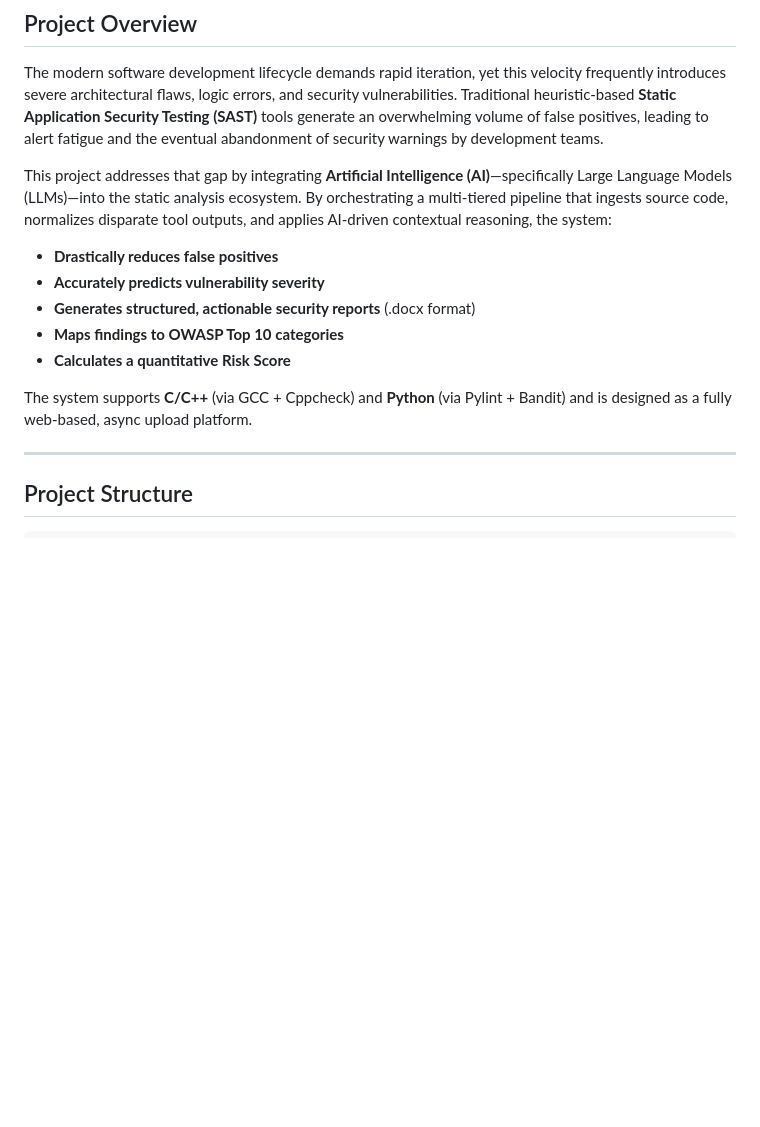
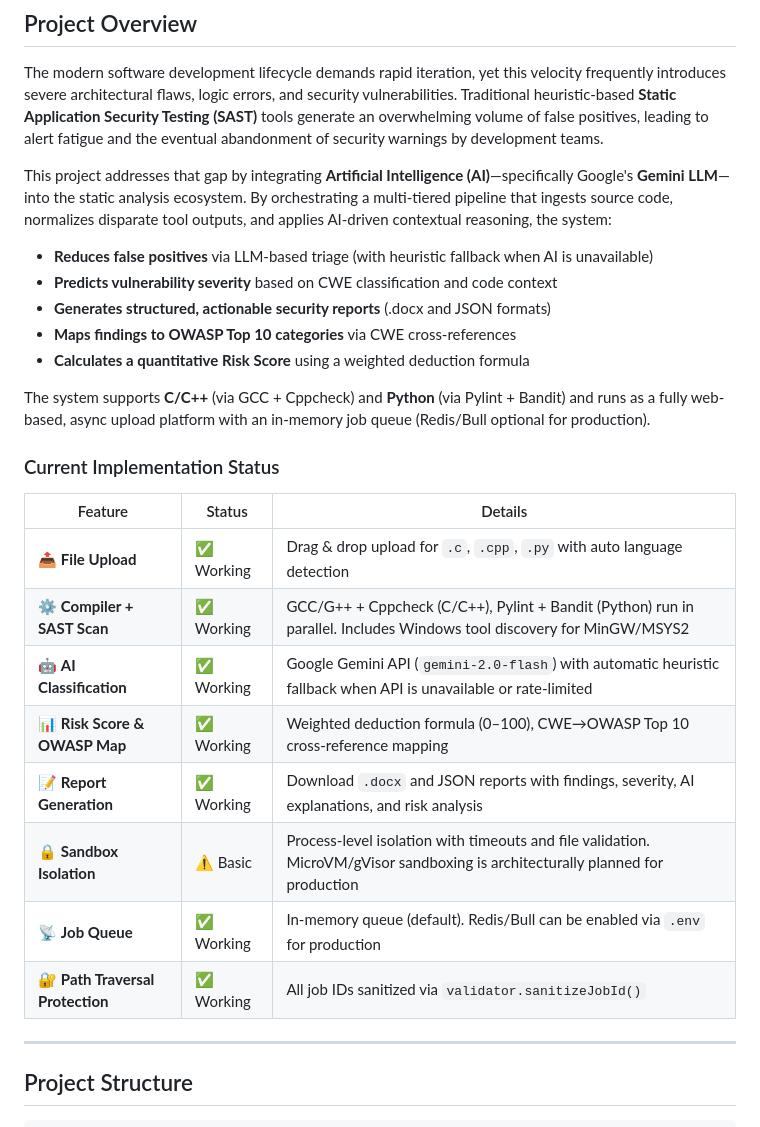
Before and after one commit to aashutosh-thakur/Compiler-And-AI-Based-Bug-Detector, a Markdown page: README.md, the part around one of its changes. Drawn GitHub-style; blank space fills up the shorter version.

```diff
--- a/README.md
+++ b/README.md
@@ -34,15 +34,28 @@
 
 The modern software development lifecycle demands rapid iteration, yet this velocity frequently introduces severe architectural flaws, logic errors, and security vulnerabilities. Traditional heuristic-based **Static Application Security Testing (SAST)** tools generate an overwhelming volume of false positives, leading to alert fatigue and the eventual abandonment of security warnings by development teams.
 
-This project addresses that gap by integrating **Artificial Intelligence (AI)**—specifically Large Language Models (LLMs)—into the static analysis ecosystem. By orchestrating a multi-tiered pipeline that ingests source code, normalizes disparate tool outputs, and applies AI-driven contextual reasoning, the system:
+This project addresses that gap by integrating **Artificial Intelligence (AI)**—specifically Google's **Gemini LLM**—into the static analysis ecosystem. By orchestrating a multi-tiered pipeline that ingests source code, normalizes disparate tool outputs, and applies AI-driven contextual reasoning, the system:
 
-- **Drastically reduces false positives**
-- **Accurately predicts vulnerability severity**
-- **Generates structured, actionable security reports** (.docx format)
-- **Maps findings to OWASP Top 10 categories**
-- **Calculates a quantitative Risk Score**
+- **Reduces false positives** via LLM-based triage (with heuristic fallback when AI is unavailable)
+- **Predicts vulnerability severity** based on CWE classification and code context
+- **Generates structured, actionable security reports** (.docx and JSON formats)
+- **Maps findings to OWASP Top 10 categories** via CWE cross-references
+- **Calculates a quantitative Risk Score** using a weighted deduction formula
 
-The system supports **C/C++** (via GCC + Cppcheck) and **Python** (via Pylint + Bandit) and is designed as a fully web-based, async upload platform.
+The system supports **C/C++** (via GCC + Cppcheck) and **Python** (via Pylint + Bandit) and runs as a fully web-based, async upload platform with an in-memory job queue (Redis/Bull optional for production).
+
+### Current Implementation Status
+
+| Feature | Status | Details |
+|---|---|---|
+| 📤 **File Upload** | ✅ Working | Drag & drop upload for `.c`, `.cpp`, `.py` with auto language detection |
+| ⚙️ **Compiler + SAST Scan** | ✅ Working | GCC/G++ + Cppcheck (C/C++), Pylint + Bandit (Python) run in parallel. Includes Windows tool discovery for MinGW/MSYS2 |
+| 🤖 **AI Classification** | ✅ Working | Google Gemini API (`gemini-2.0-flash`) with automatic heuristic fallback when API is unavailable or rate-limited |
+| 📊 **Risk Score & OWASP Map** | ✅ Working | Weighted deduction formula (0–100), CWE→OWASP Top 10 cross-reference mapping |
+| 📝 **Report Generation** | ✅ Working | Download `.docx` and JSON reports with findings, severity, AI explanations, and risk analysis |
+| 🔒 **Sandbox Isolation** | ⚠️ Basic | Process-level isolation with timeouts and file validation. MicroVM/gVisor sandboxing is architecturally planned for production |
+| 📡 **Job Queue** | ✅ Working | In-memory queue (default). Redis/Bull can be enabled via `.env` for production |
+| 🔐 **Path Traversal Protection** | ✅ Working | All job IDs sanitized via `validator.sanitizeJobId()` |
 
 ---
 
```
Also changed, not shown: other parts of README.md (+32 -27 lines).
